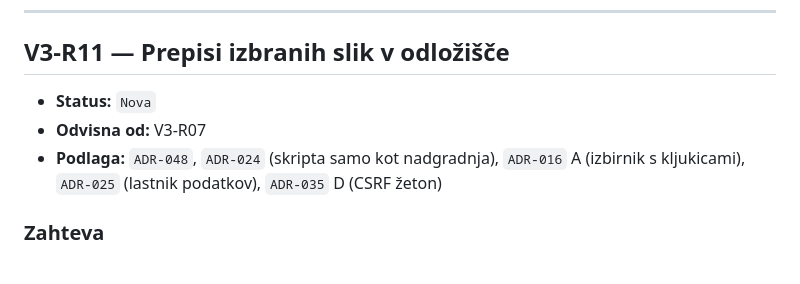
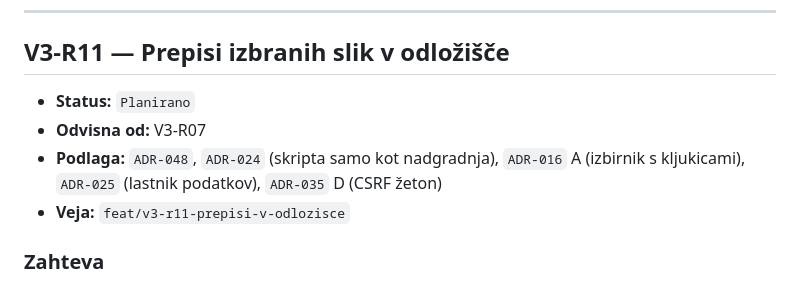
Before and after one commit to jancvek/school-companion-app, a Markdown page: docs/verzije/v3.md, the part around the change. GitHub-like rendering.

```diff
--- a/docs/verzije/v3.md
+++ b/docs/verzije/v3.md
@@ -529,11 +529,12 @@ napačnega predmeta.
 
 ## V3-R11 — Prepisi izbranih slik v odložišče
 
-- **Status:** `Nova`
+- **Status:** `Planirano`
 - **Odvisna od:** V3-R07
 - **Podlaga:** `ADR-048`, `ADR-024` (skripta samo kot nadgradnja),
   `ADR-016` A (izbirnik s kljukicami), `ADR-025` (lastnik podatkov),
   `ADR-035` D (CSRF žeton)
+- **Veja:** `feat/v3-r11-prepisi-v-odlozisce`
 
 ### Zahteva
 
```
Also changed, not shown: docs/plan/V3-R11.md (added, +150 -0 lines).
